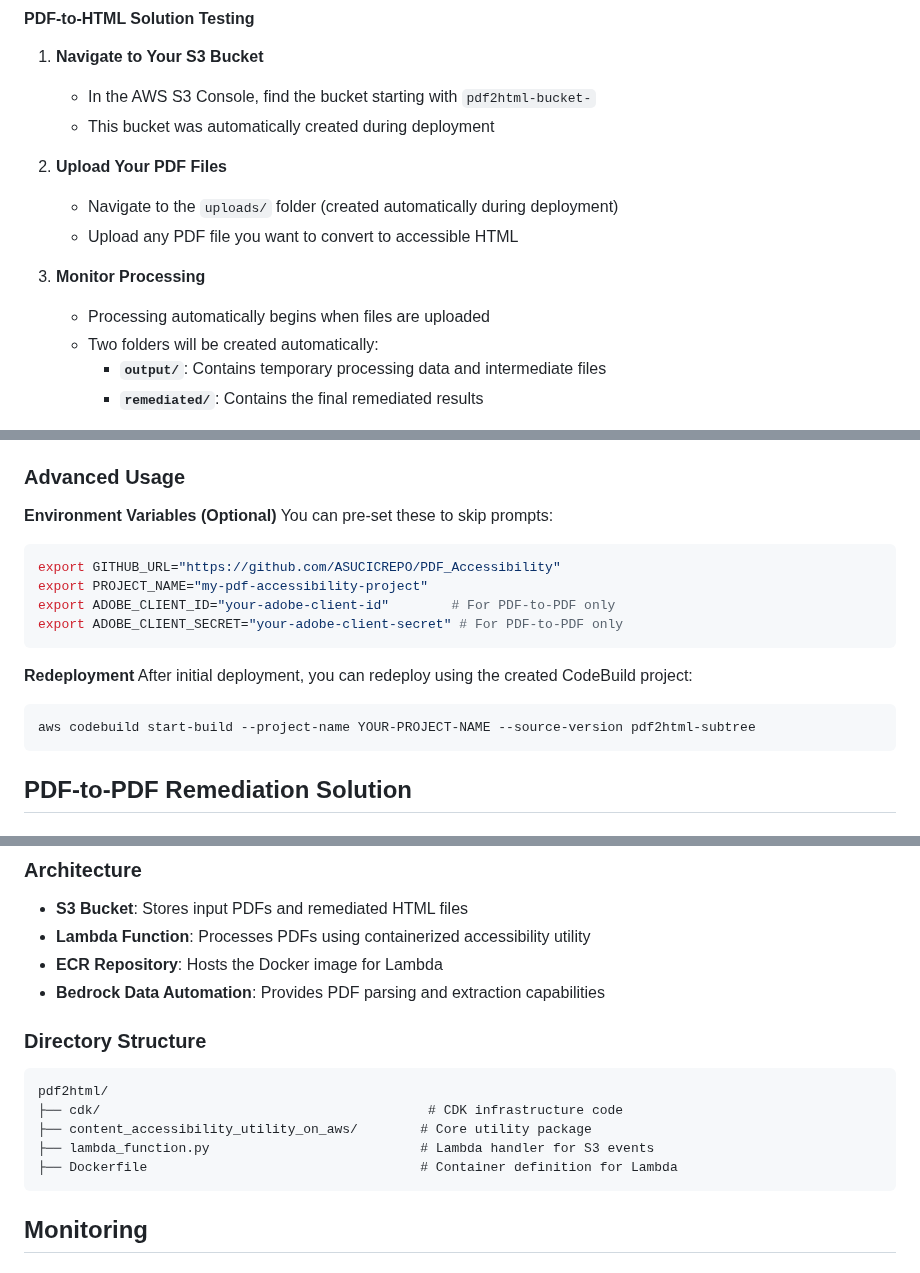
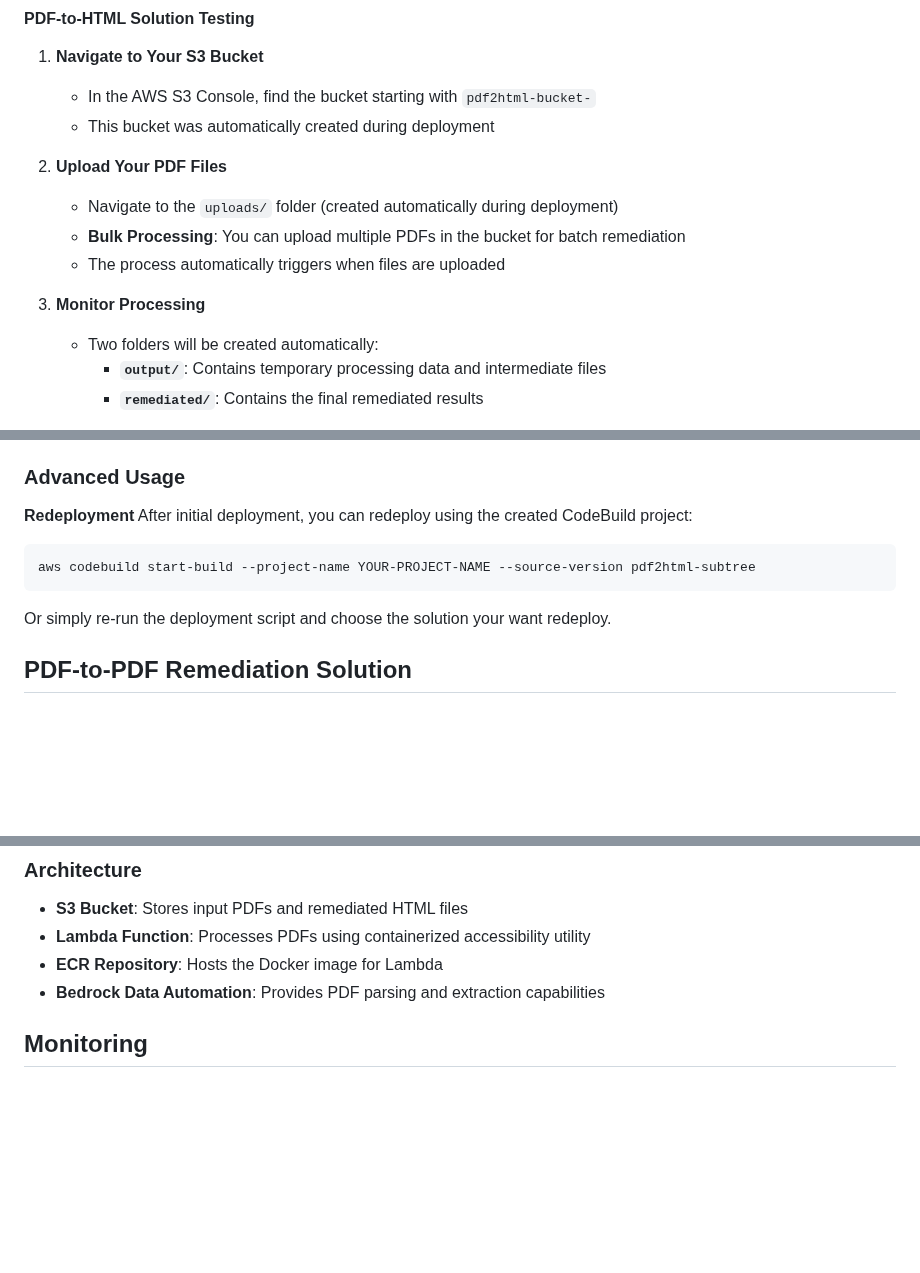
Before and after one commit to ASUCICREPO/PDF_Accessibility, a Markdown page: README.md, 3 parts joined by grey strips. GitHub-like rendering; blank space fills up the shorter version.

````diff
--- a/README.md
+++ b/README.md
@@ -106,10 +104,10 @@ After successful deployment, the script provides specific testing instructions f
 
 2. **Upload Your PDF Files**
    - Navigate to the `uploads/` folder (created automatically during deployment)
-   - Upload any PDF file you want to convert to accessible HTML
+   - **Bulk Processing**: You can upload multiple PDFs in the bucket for batch remediation
+   - The process automatically triggers when files are uploaded
 
 3. **Monitor Processing**
-   - Processing automatically begins when files are uploaded
    - Two folders will be created automatically:
      - **`output/`**: Contains temporary processing data and intermediate files
      - **`remediated/`**: Contains the final remediated results
@@ -128,20 +126,12 @@ After successful deployment, the script provides specific testing instructions f
 
 ### Advanced Usage
 
-**Environment Variables (Optional)**
-You can pre-set these to skip prompts:
-```bash
-export GITHUB_URL="https://github.com/ASUCICREPO/PDF_Accessibility"
-export PROJECT_NAME="my-pdf-accessibility-project"
-export ADOBE_CLIENT_ID="your-adobe-client-id"        # For PDF-to-PDF only
-export ADOBE_CLIENT_SECRET="your-adobe-client-secret" # For PDF-to-PDF only
-```
-
 **Redeployment**
 After initial deployment, you can redeploy using the created CodeBuild project:
 ```bash
 aws codebuild start-build --project-name YOUR-PROJECT-NAME --source-version pdf2html-subtree
 ```
+Or simply re-run the deployment script and choose the solution your want redeploy.
 
 ## PDF-to-PDF Remediation Solution
 
@@ -192,16 +163,6 @@ This solution converts PDF documents to accessible HTML format while preserving
 - **Lambda Function**: Processes PDFs using containerized accessibility utility
 - **ECR Repository**: Hosts the Docker image for Lambda
 - **Bedrock Data Automation**: Provides PDF parsing and extraction capabilities
-
-### Directory Structure
-
-```
-pdf2html/
-├── cdk/                                          # CDK infrastructure code
-├── content_accessibility_utility_on_aws/        # Core utility package
-├── lambda_function.py                           # Lambda handler for S3 events
-├── Dockerfile                                   # Container definition for Lambda
-```
 
 ## Monitoring
 
````
Also changed, not shown: other parts of README.md (+12 -33 lines).
